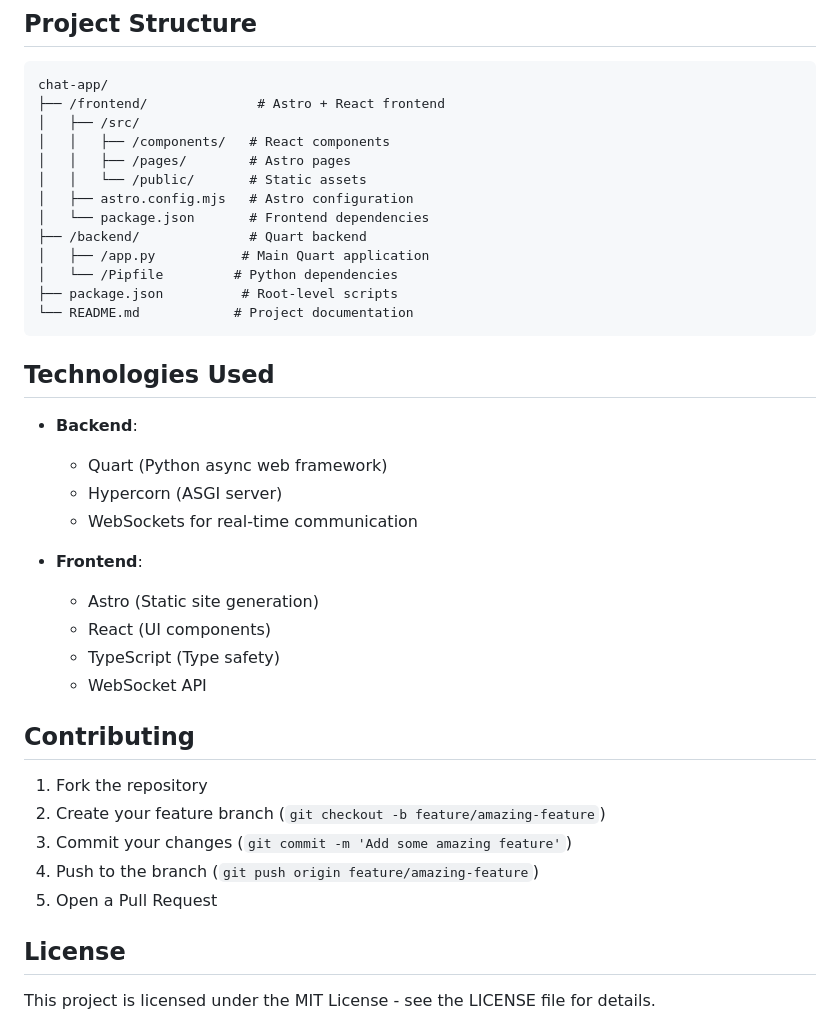
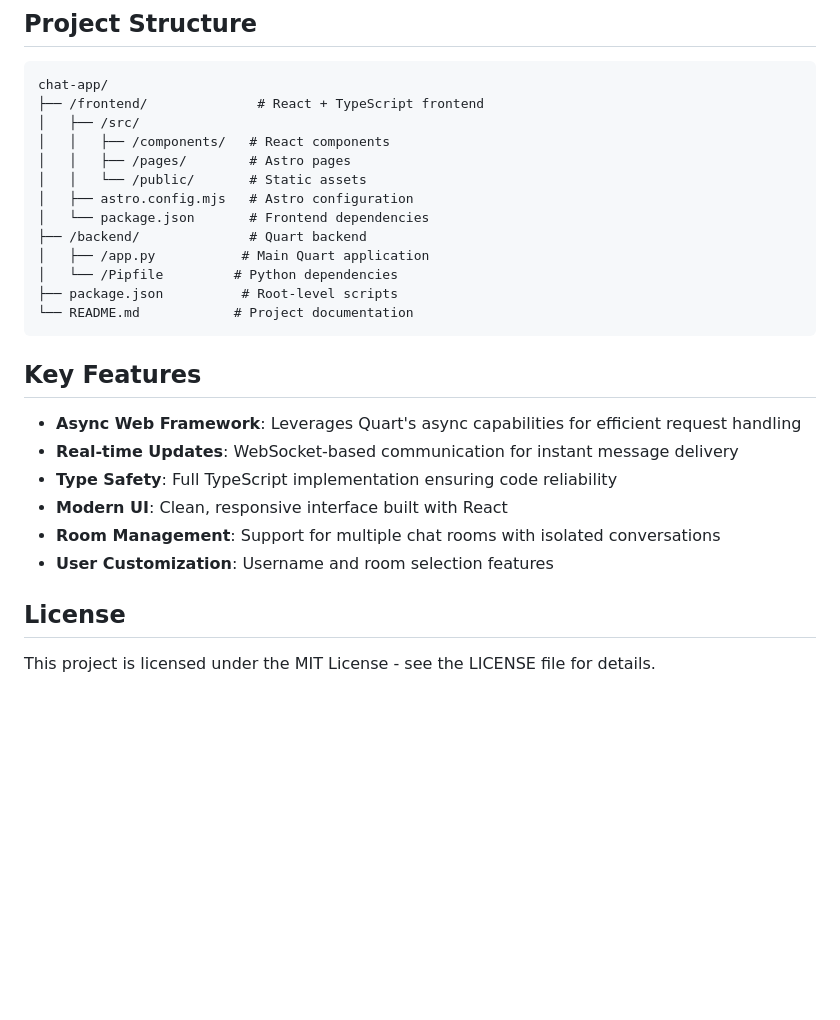
Before and after one commit to luke-pritch/rtchat-quart, a Markdown page: README.md, the part around the change printed below. GitHub-like rendering; blank space fills up the shorter version.

````diff
--- a/README.md
+++ b/README.md
@@ -64,7 +84,7 @@ pnpm run build
 
 ```
 chat-app/
-├── /frontend/              # Astro + React frontend
+├── /frontend/              # React + TypeScript frontend
 │   ├── /src/
 │   │   ├── /components/   # React components
 │   │   ├── /pages/        # Astro pages
@@ -78,27 +98,14 @@ chat-app/
 └── README.md            # Project documentation
 ```
 
-## Technologies Used
+## Key Features
 
-- **Backend**:
-
-  - Quart (Python async web framework)
-  - Hypercorn (ASGI server)
-  - WebSockets for real-time communication
-
-- **Frontend**:
-  - Astro (Static site generation)
-  - React (UI components)
-  - TypeScript (Type safety)
-  - WebSocket API
-
-## Contributing
-
-1. Fork the repository
-2. Create your feature branch (`git checkout -b feature/amazing-feature`)
-3. Commit your changes (`git commit -m 'Add some amazing feature'`)
-4. Push to the branch (`git push origin feature/amazing-feature`)
-5. Open a Pull Request
+- **Async Web Framework**: Leverages Quart's async capabilities for efficient request handling
+- **Real-time Updates**: WebSocket-based communication for instant message delivery
+- **Type Safety**: Full TypeScript implementation ensuring code reliability
+- **Modern UI**: Clean, responsive interface built with React
+- **Room Management**: Support for multiple chat rooms with isolated conversations
+- **User Customization**: Username and room selection features
 
 ## License
 
````
Also changed, not shown: other parts of README.md (+28 -8 lines), frontend/chat.png (added).
